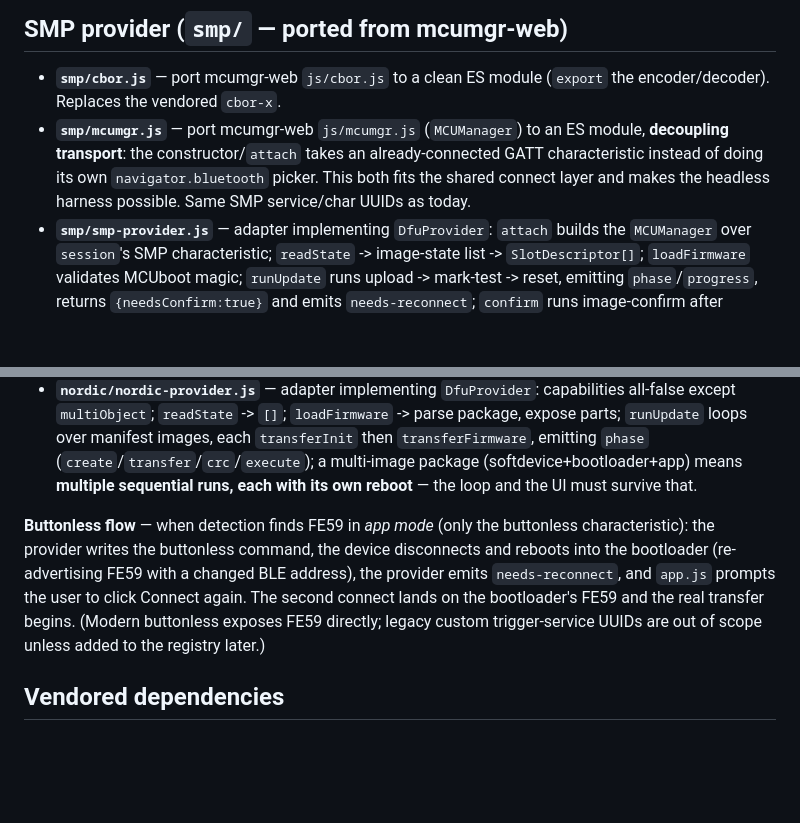
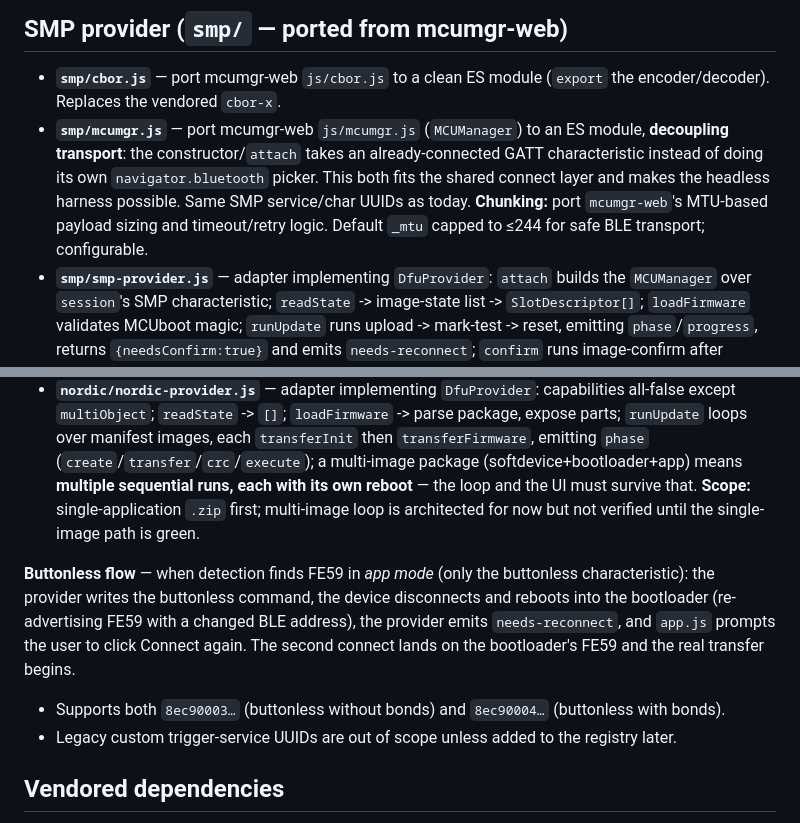
Before and after one commit to qarnet/web-bluetooth-dfu, a Markdown page: PLAN.md, 2 parts joined by grey strips. GitHub-like rendering; blank space fills up the shorter version.

```diff
--- a/PLAN.md
+++ b/PLAN.md
@@ -152,6 +167,8 @@ a **hard stop** with a precise message — never silently pick one.
   already-connected GATT characteristic instead of doing its own
   `navigator.bluetooth` picker. This both fits the shared connect layer and
   makes the headless harness possible. Same SMP service/char UUIDs as today.
+  **Chunking:** port `mcumgr-web`'s MTU-based payload sizing and timeout/retry
+  logic. Default `_mtu` capped to ≤244 for safe BLE transport; configurable.
 - **`smp/smp-provider.js`** — adapter implementing `DfuProvider`:
   `attach` builds the `MCUManager` over `session`'s SMP characteristic;
   `readState` -> image-state list -> `SlotDescriptor[]`;
@@ -189,15 +206,19 @@ layer owns connection).
   `transferFirmware`, emitting `phase` (`create`/`transfer`/`crc`/`execute`);
   a multi-image package (softdevice+bootloader+app) means **multiple sequential
   runs, each with its own reboot** — the loop and the UI must survive that.
+  **Scope:** single-application `.zip` first; multi-image loop is architected
+  for now but not verified until the single-image path is green.
 
 **Buttonless flow** — when detection finds FE59 in *app mode* (only the
 buttonless characteristic): the provider writes the buttonless command, the
 device disconnects and reboots into the bootloader (re-advertising FE59 with a
 changed BLE address), the provider emits `needs-reconnect`, and `app.js` prompts
 the user to click Connect again. The second connect lands on the bootloader's
-FE59 and the real transfer begins. (Modern buttonless exposes FE59 directly;
-legacy custom trigger-service UUIDs are out of scope unless added to the
-registry later.)
+FE59 and the real transfer begins.
+  - Supports both `8ec90003…` (buttonless without bonds) and `8ec90004…`
+    (buttonless with bonds).
+  - Legacy custom trigger-service UUIDs are out of scope unless added to the
+    registry later.
 
 ## Vendored dependencies
 
```
Also changed, not shown: other parts of PLAN.md (+32 -15 lines).
